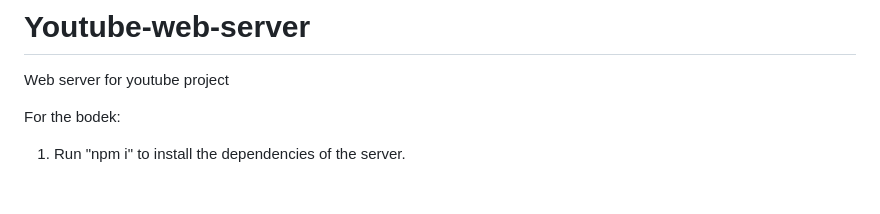
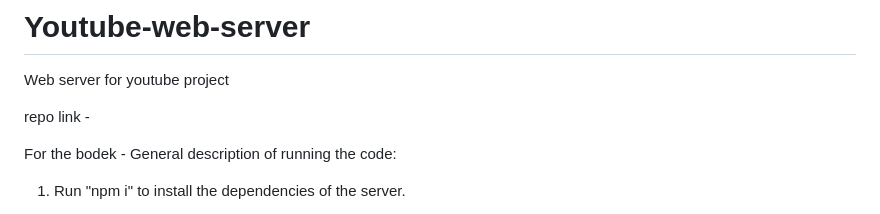
Before and after one commit to Toms752384/Youtube-web-server, a Markdown page: README.md, the part around the change. Rendered like a GitHub page; blank space fills up the shorter version.

```diff
--- a/README.md
+++ b/README.md
@@ -1,7 +1,9 @@
 # Youtube-web-server
 Web server for youtube project
 
-For the bodek:
+repo link -
+
+For the bodek - General description of running the code:
 1. Run "npm i" to install the dependencies of the server.
 
  2.Before running the server with nodemon, please write the followoing command in your terminal:
```
